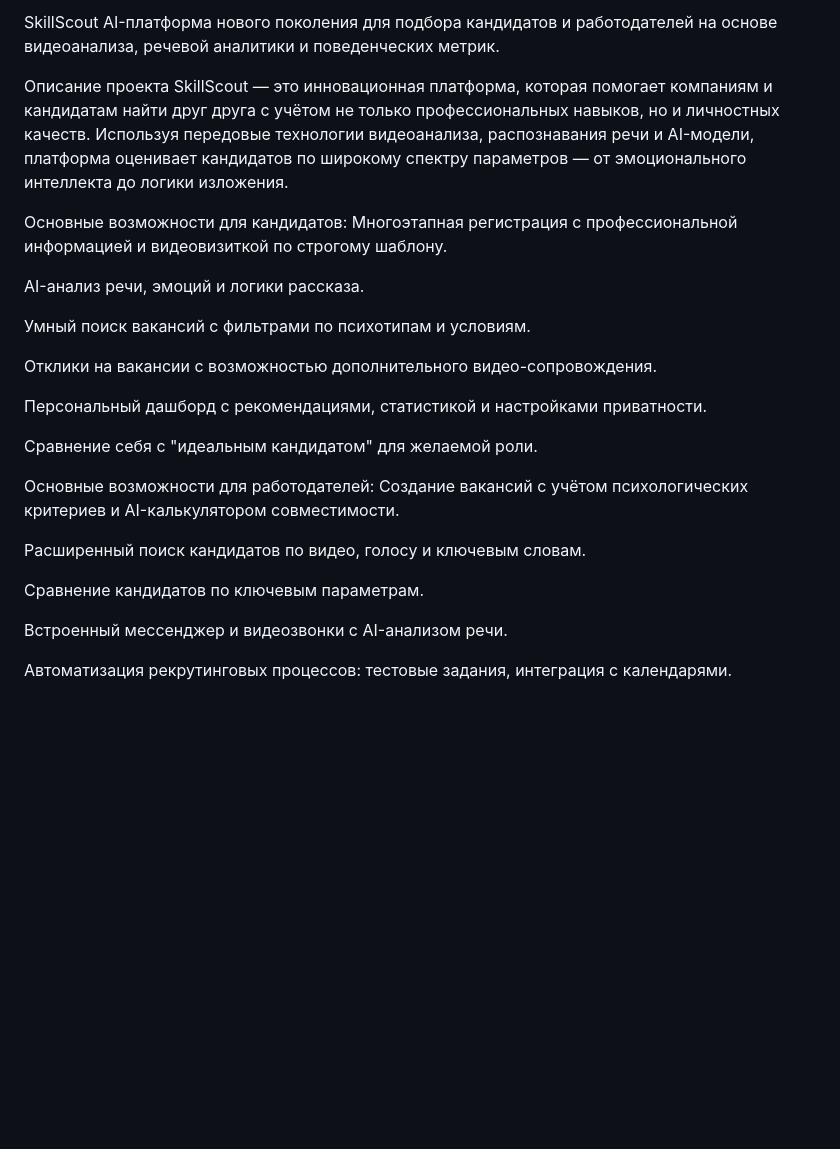
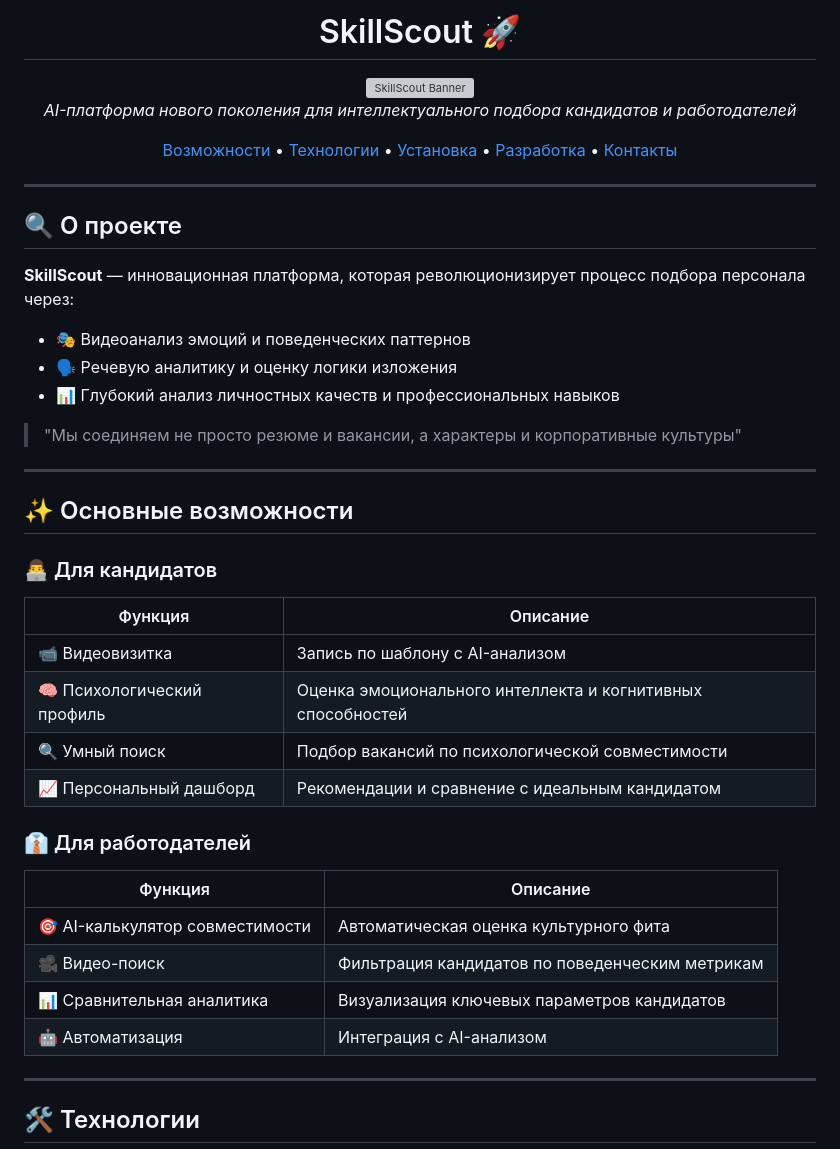
Before and after one commit to Waldemar-Foma/SkillScout, a Markdown page: README.md, the part around the change printed below. Drawn GitHub-style; blank space fills up the shorter version; grey boxes are pictures that could not be loaded.

```diff
--- a/README.md
+++ b/README.md
@@ -1,30 +1,53 @@
-SkillScout
-AI-платформа нового поколения для подбора кандидатов и работодателей на основе видеоанализа, речевой аналитики и поведенческих метрик.
+<h1 align="center">SkillScout 🚀</h1>
 
-Описание проекта
-SkillScout — это инновационная платформа, которая помогает компаниям и кандидатам найти друг друга с учётом не только профессиональных навыков, но и личностных качеств. Используя передовые технологии видеоанализа, распознавания речи и AI-модели, платформа оценивает кандидатов по широкому спектру параметров — от эмоционального интеллекта до логики изложения.
 
-Основные возможности для кандидатов:
-Многоэтапная регистрация с профессиональной информацией и видеовизиткой по строгому шаблону.
+<div align="center">
+  <img src="https://github.com/user-attachments/assets/def6c318-475e-4ced-bc89-a9cbb6a82494" alt="SkillScout Banner">
+  <br>
+  <p>
+    <em>AI-платформа нового поколения для интеллектуального подбора кандидатов и работодателей</em>
+  </p>
+  <div>
+    <a href="#основные-возможности">Возможности</a> •
+    <a href="#технологии">Технологии</a> •
+    <a href="#установка">Установка</a> •
+    <a href="#разработка">Разработка</a> •
+    <a href="#контакты">Контакты</a>
+  </div>
+</div>
 
-AI-анализ речи, эмоций и логики рассказа.
+---
 
-Умный поиск вакансий с фильтрами по психотипам и условиям.
+## 🔍 О проекте
 
-Отклики на вакансии с возможностью дополнительного видео-сопровождения.
+**SkillScout** — инновационная платформа, которая революционизирует процесс подбора персонала через:
+- 🎭 Видеоанализ эмоций и поведенческих паттернов
+- 🗣️ Речевую аналитику и оценку логики изложения
+- 📊 Глубокий анализ личностных качеств и профессиональных навыков
 
-Персональный дашборд с рекомендациями, статистикой и настройками приватности.
+> "Мы соединяем не просто резюме и вакансии, а характеры и корпоративные культуры"
 
-Сравнение себя с "идеальным кандидатом" для желаемой роли.
+---
 
-Основные возможности для работодателей:
-Создание вакансий с учётом психологических критериев и AI-калькулятором совместимости.
+## ✨ Основные возможности
 
-Расширенный поиск кандидатов по видео, голосу и ключевым словам.
+### 👨‍💻 Для кандидатов
+| Функция | Описание |
+|---------|----------|
+| 📹 Видеовизитка | Запись по шаблону с AI-анализом |
+| 🧠 Психологический профиль | Оценка эмоционального интеллекта и когнитивных способностей |
+| 🔍 Умный поиск | Подбор вакансий по психологической совместимости |
+| 📈 Персональный дашборд | Рекомендации и сравнение с идеальным кандидатом |
 
-Сравнение кандидатов по ключевым параметрам.
+### 👔 Для работодателей
+| Функция | Описание |
+|---------|----------|
+| 🎯 AI-калькулятор совместимости | Автоматическая оценка культурного фита |
+| 🎥 Видео-поиск | Фильтрация кандидатов по поведенческим метрикам |
+| 📊 Сравнительная аналитика | Визуализация ключевых параметров кандидатов |
+| 🤖 Автоматизация | Интеграция  с AI-анализом |
 
-Встроенный мессенджер и видеозвонки с AI-анализом речи.
+---
 
-Автоматизация рекрутинговых процессов: тестовые задания, интеграция с календарями.
+## 🛠 Технологии
 
```
Also changed, not shown: other parts of README.md (+65 -105 lines).
